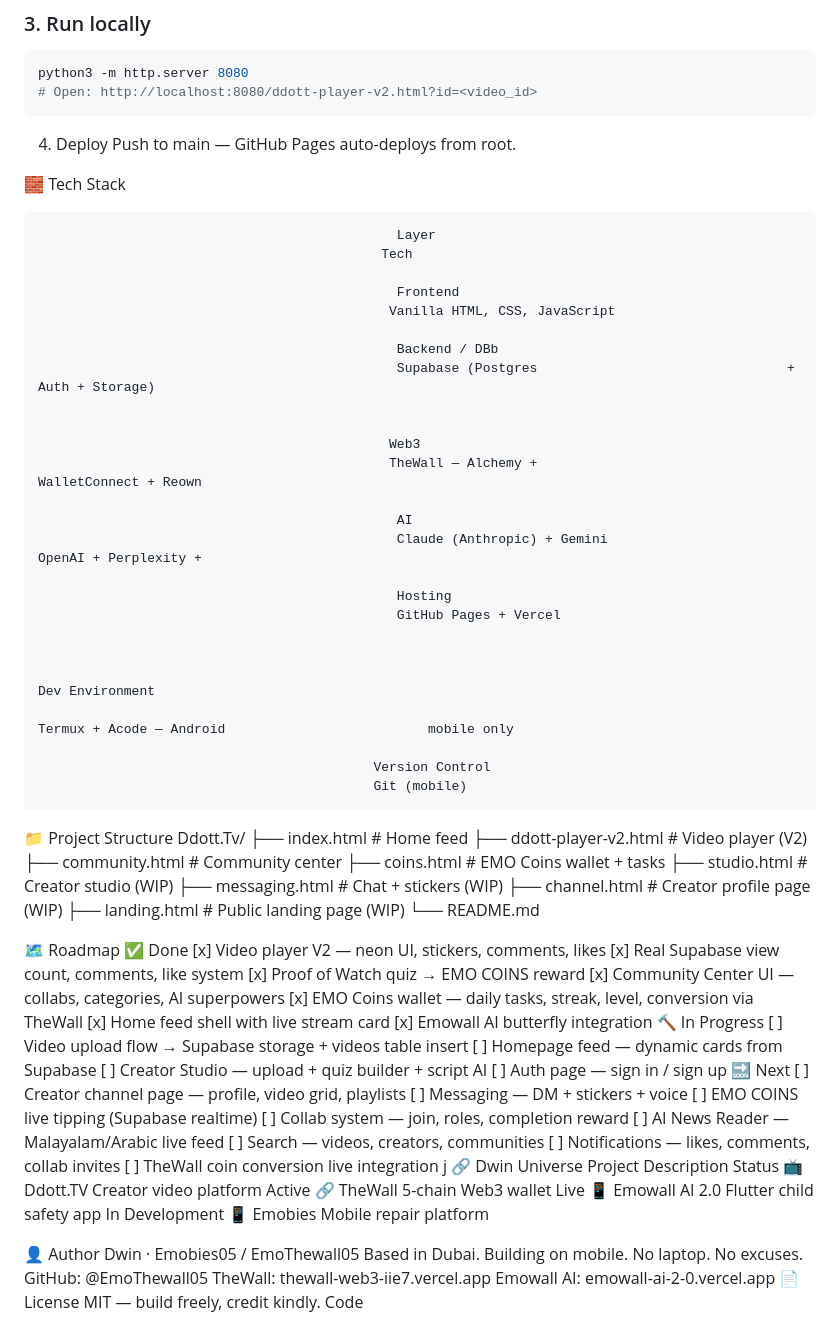
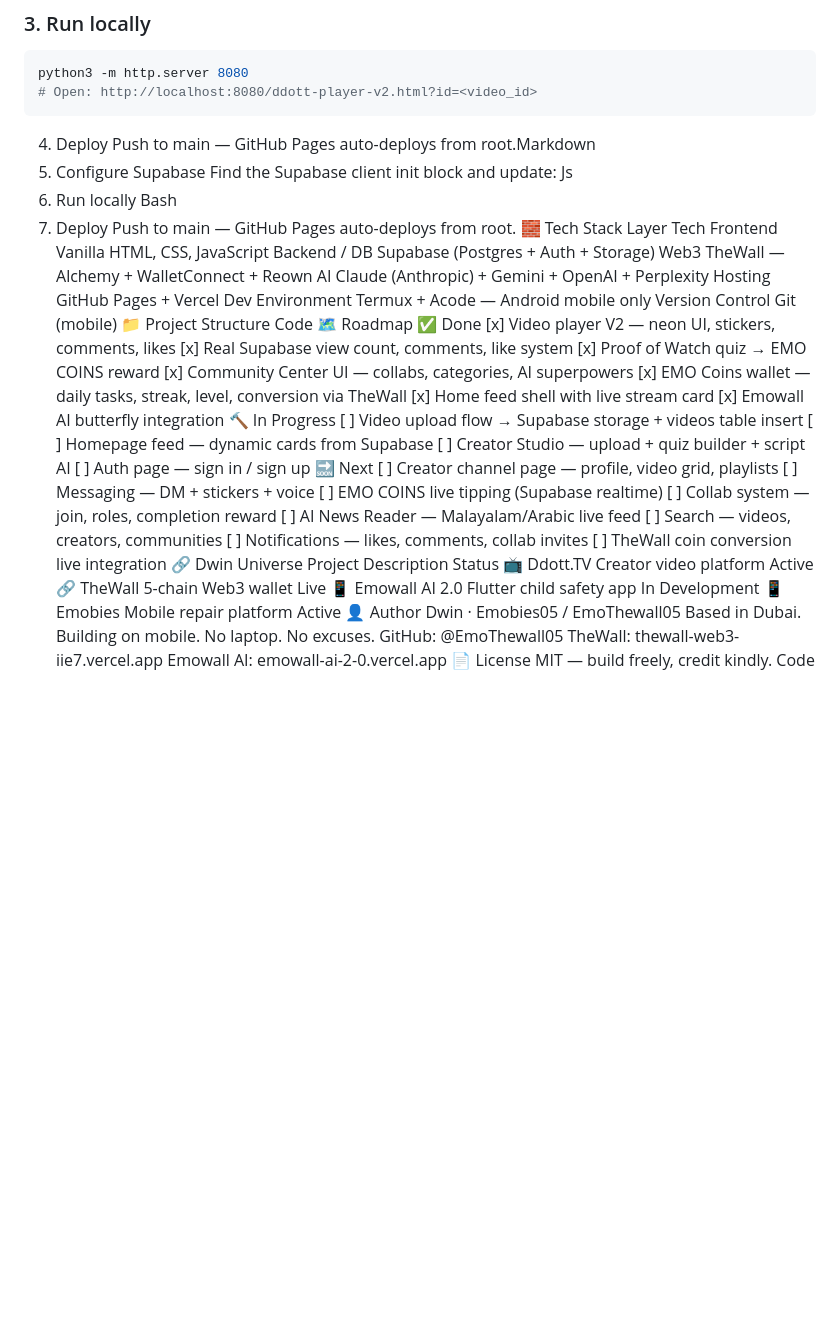
Before and after one commit to EmoThewall05/Ddott.Tv, a Markdown page: README.md, the part around the change. Drawn GitHub-style; blank space fills up the shorter version.

````diff
--- a/README.md
+++ b/README.md
@@ -294,49 +294,33 @@ python3 -m http.server 8080
 # Open: http://localhost:8080/ddott-player-v2.html?id=<video_id>
 ```
 4. Deploy
+Push to main — GitHub Pages auto-deploys from root.Markdown
+2. Configure Supabase
+Find the Supabase client init block and update:
+Js
+3. Run locally
+Bash
+4. Deploy
 Push to main — GitHub Pages auto-deploys from root.
-
 🧱 Tech Stack
-
-                                                  Layer
-                                                Tech
-
-                                                  Frontend
-                                                 Vanilla HTML, CSS, JavaScript
-
-                                                  Backend / DBb
-                                                  Supabase (Postgres                                + Auth + Storage)
-
-
-                                                 Web3
-                                                 TheWall — Alchemy +                               WalletConnect + Reown
-
-                                                  AI
-                                                  Claude (Anthropic) + Gemini                       OpenAI + Perplexity +
-
-                                                  Hosting
-                                                  GitHub Pages + Vercel
-
-
-                                                                                                    Dev Environment
-                                                                                                    Termux + Acode — Android                          mobile only
-
-                                               Version Control
-                                               Git (mobile)
-
-
+Layer
+Tech
+Frontend
+Vanilla HTML, CSS, JavaScript
+Backend / DB
+Supabase (Postgres + Auth + Storage)
+Web3
+TheWall — Alchemy + WalletConnect + Reown
+AI
+Claude (Anthropic) + Gemini + OpenAI + Perplexity
+Hosting
+GitHub Pages + Vercel
+Dev Environment
+Termux + Acode — Android mobile only
+Version Control
+Git (mobile)
 📁 Project Structure
-Ddott.Tv/
-├── index.html                  # Home feed
-├── ddott-player-v2.html        # Video player (V2)
-├── community.html              # Community center
-├── coins.html                  # EMO Coins wallet + tasks
-├── studio.html                 # Creator studio (WIP)
-├── messaging.html              # Chat + stickers (WIP)
-├── channel.html                # Creator profile page (WIP)
-├── landing.html                # Public landing page (WIP)
-└── README.md
-
+Code
 🗺️ Roadmap
 ✅ Done
 [x] Video player V2 — neon UI, stickers, comments, likes
@@ -360,7 +344,6 @@ Ddott.Tv/
 [ ] Search — videos, creators, communities
 [ ] Notifications — likes, comments, collab invites
 [ ] TheWall coin conversion live integration
-j
 🔗 Dwin Universe
 Project
 Description
@@ -376,7 +359,7 @@ Flutter child safety app
 In Development
 📱 Emobies
 Mobile repair platform
-
+Active
 👤 Author
 Dwin · Emobies05 / EmoThewall05
 Based in Dubai. Building on mobile. No laptop. No excuses.
````
